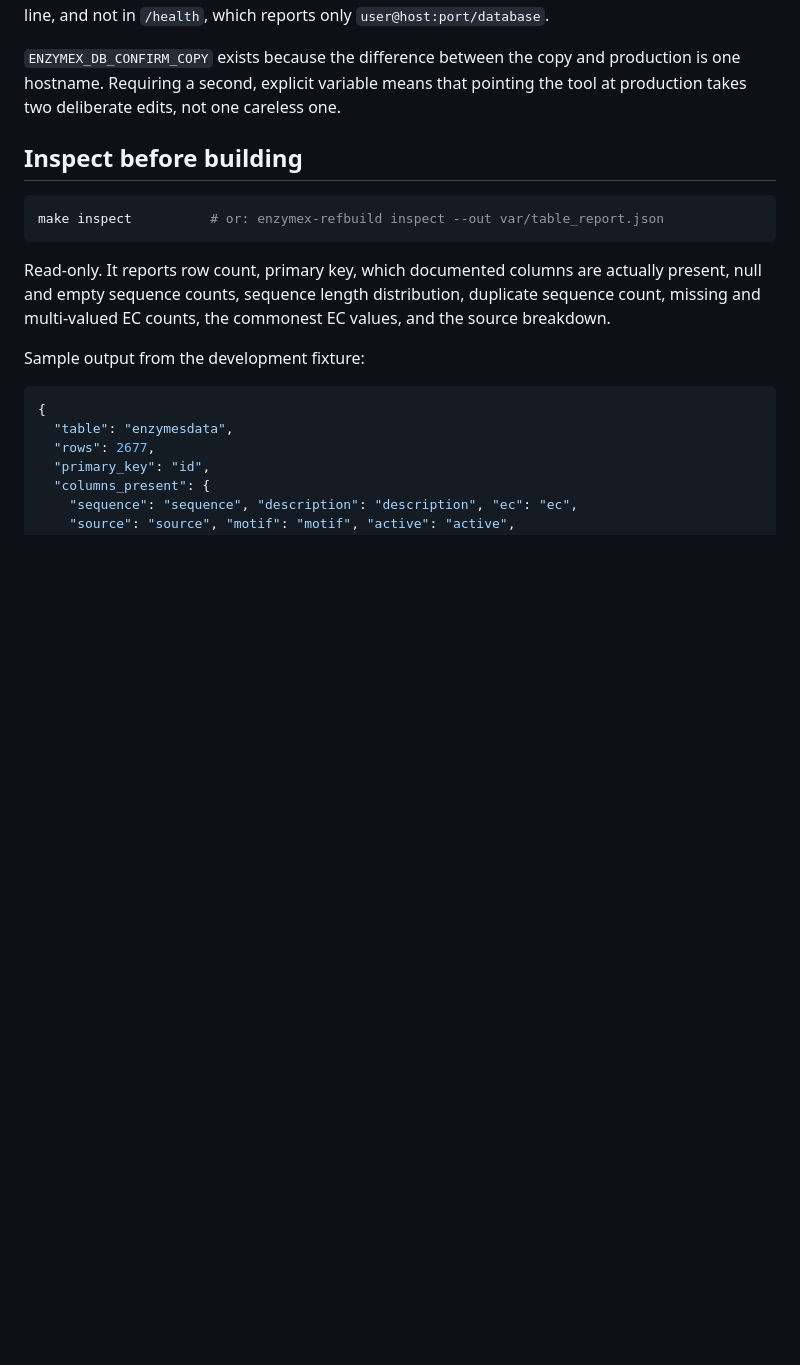
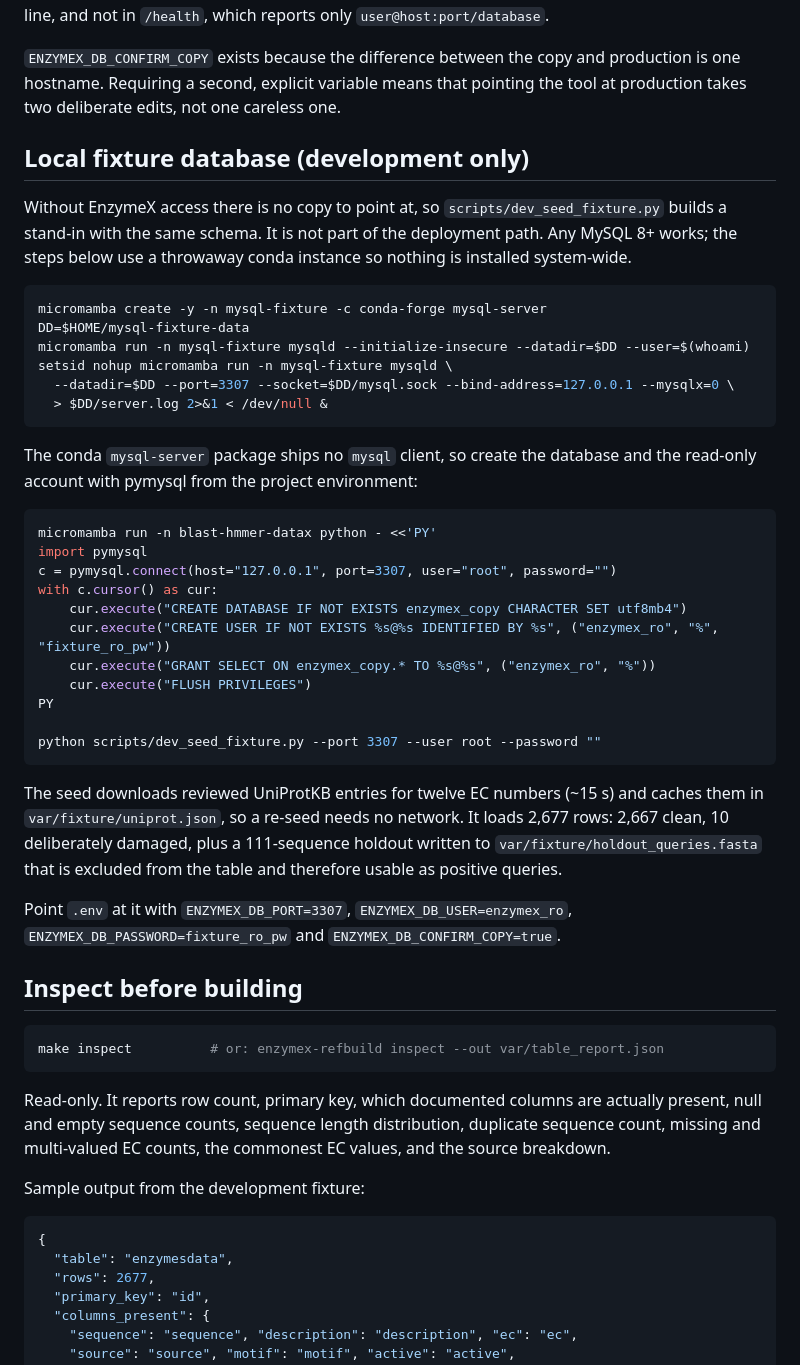
Before and after one commit to vanshsehrawat14/blast-hmmer-datax, a Markdown page: docs/database.md, the part around one of its changes. GitHub-like rendering; blank space fills up the shorter version.

Commit message:
document how to bring up the local mysql fixture
dev_seed_fixture.py needs a mysql to talk to and nothing said how to get
one, so a rebuild wasn't reproducible from a fresh clone. conda
mysql-server ships no client either, so the db/user setup goes through
pymysql.

````diff
--- a/docs/database.md
+++ b/docs/database.md
@@ -40,6 +40,48 @@ only `user@host:port/database`.
 production is one hostname. Requiring a second, explicit variable means that
 pointing the tool at production takes two deliberate edits, not one careless
 one.
+
+## Local fixture database (development only)
+
+Without EnzymeX access there is no copy to point at, so `scripts/dev_seed_fixture.py`
+builds a stand-in with the same schema. It is not part of the deployment path.
+Any MySQL 8+ works; the steps below use a throwaway conda instance so nothing is
+installed system-wide.
+
+```bash
+micromamba create -y -n mysql-fixture -c conda-forge mysql-server
+DD=$HOME/mysql-fixture-data
+micromamba run -n mysql-fixture mysqld --initialize-insecure --datadir=$DD --user=$(whoami)
+setsid nohup micromamba run -n mysql-fixture mysqld \
+  --datadir=$DD --port=3307 --socket=$DD/mysql.sock --bind-address=127.0.0.1 --mysqlx=0 \
+  > $DD/server.log 2>&1 < /dev/null &
+```
+
+The conda `mysql-server` package ships no `mysql` client, so create the database
+and the read-only account with pymysql from the project environment:
+
+```bash
+micromamba run -n blast-hmmer-datax python - <<'PY'
+import pymysql
+c = pymysql.connect(host="127.0.0.1", port=3307, user="root", password="")
+with c.cursor() as cur:
+    cur.execute("CREATE DATABASE IF NOT EXISTS enzymex_copy CHARACTER SET utf8mb4")
+    cur.execute("CREATE USER IF NOT EXISTS %s@%s IDENTIFIED BY %s", ("enzymex_ro", "%", "fixture_ro_pw"))
+    cur.execute("GRANT SELECT ON enzymex_copy.* TO %s@%s", ("enzymex_ro", "%"))
+    cur.execute("FLUSH PRIVILEGES")
+PY
+
+python scripts/dev_seed_fixture.py --port 3307 --user root --password ""
+```
+
+The seed downloads reviewed UniProtKB entries for twelve EC numbers (~15 s) and
+caches them in `var/fixture/uniprot.json`, so a re-seed needs no network. It
+loads 2,677 rows: 2,667 clean, 10 deliberately damaged, plus a 111-sequence
+holdout written to `var/fixture/holdout_queries.fasta` that is excluded from the
+table and therefore usable as positive queries.
+
+Point `.env` at it with `ENZYMEX_DB_PORT=3307`, `ENZYMEX_DB_USER=enzymex_ro`,
+`ENZYMEX_DB_PASSWORD=fixture_ro_pw` and `ENZYMEX_DB_CONFIRM_COPY=true`.
 
 ## Inspect before building
 
````
Also changed, not shown: other parts of docs/database.md (+3 -3 lines).
